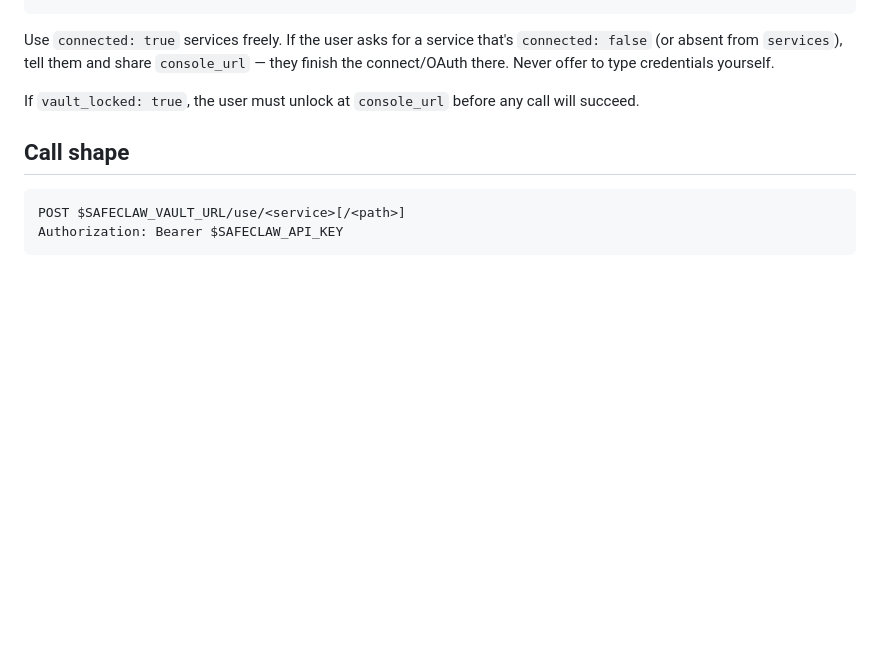
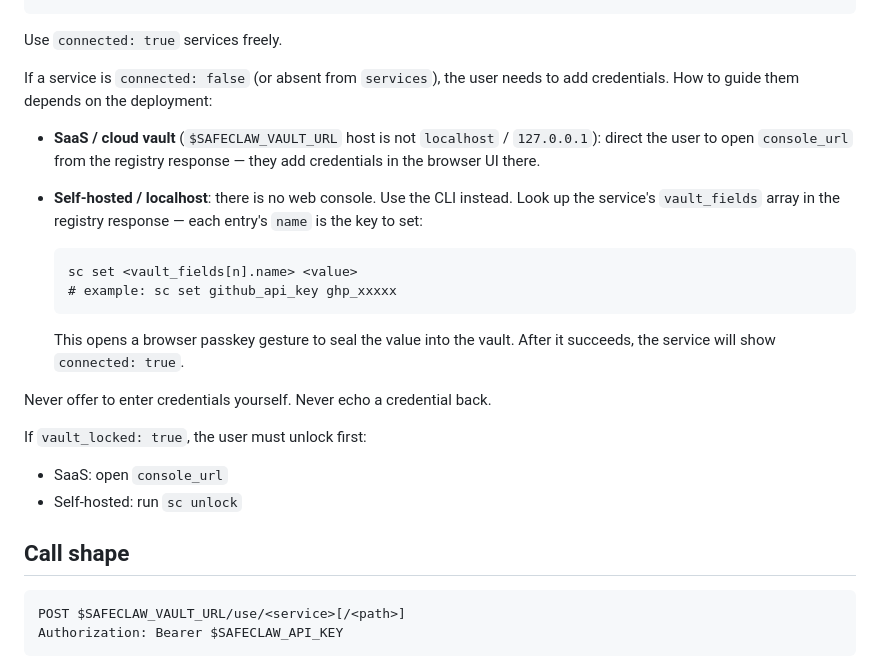
Before and after one commit to SafeClaw-OSS/safeclaw, a Markdown page: static/safeclaw-skill.md, the part around the change. GitHub-like rendering; blank space fills up the shorter version.

Commit message:
skill: dual-path guidance for connecting services (SaaS vs self-hosted)
Self-hosted/localhost has no web console; direct users to CLI `sc set`
with the vault_fields.name as the key. Cloud/SaaS users go to console_url.
Also adds `sc unlock` hint for the locked-vault case.

Co-Authored-By: Claude Sonnet 4.6 <noreply@anthropic.com>

````diff
--- a/static/safeclaw-skill.md
+++ b/static/safeclaw-skill.md
@@ -48,13 +48,31 @@ Authorization: Bearer $SAFECLAW_API_KEY
 }
 ```
 
-Use `connected: true` services freely. If the user asks for a service
-that's `connected: false` (or absent from `services`), tell them and
-share `console_url` — they finish the connect/OAuth there. Never offer
-to type credentials yourself.
+Use `connected: true` services freely.
 
-If `vault_locked: true`, the user must unlock at `console_url` before
-any call will succeed.
+If a service is `connected: false` (or absent from `services`), the user
+needs to add credentials. How to guide them depends on the deployment:
+
+- **SaaS / cloud vault** (`$SAFECLAW_VAULT_URL` host is not `localhost` /
+  `127.0.0.1`): direct the user to open `console_url` from the registry
+  response — they add credentials in the browser UI there.
+- **Self-hosted / localhost**: there is no web console. Use the CLI
+  instead. Look up the service's `vault_fields` array in the registry
+  response — each entry's `name` is the key to set:
+
+  ```
+  sc set <vault_fields[n].name> <value>
+  # example: sc set github_api_key ghp_xxxxx
+  ```
+
+  This opens a browser passkey gesture to seal the value into the vault.
+  After it succeeds, the service will show `connected: true`.
+
+Never offer to enter credentials yourself. Never echo a credential back.
+
+If `vault_locked: true`, the user must unlock first:
+- SaaS: open `console_url`
+- Self-hosted: run `sc unlock`
 
 ## Call shape
 
````
